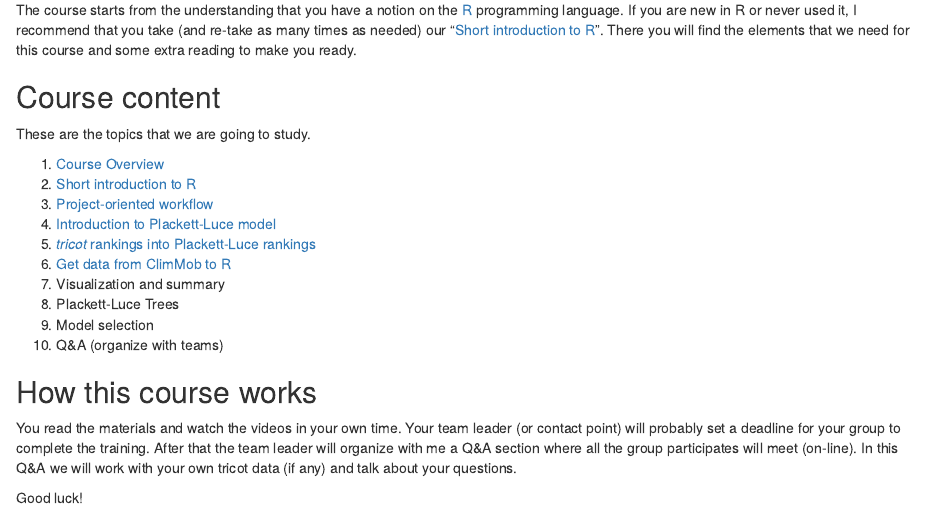
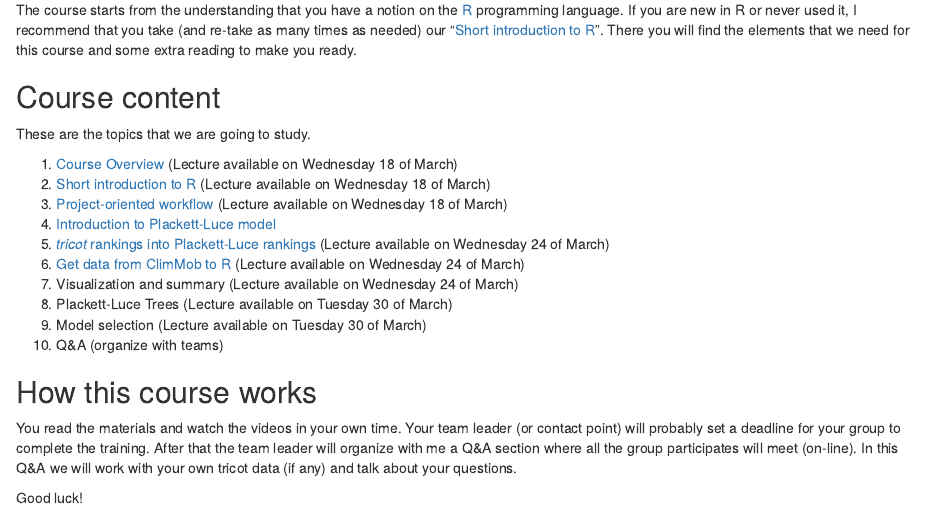
Before and after one commit to AgrDataSci/cb-tricot-analysis, an R Markdown document (docs/index.Rmd): the page in a window 1100 px wide, from 280 px down. Rendered offline with R 4.5, knitr and Pandoc, with nearby package versions.

Commit message:
add-release-dates

```diff
--- a/docs/index.Rmd
+++ b/docs/index.Rmd
@@ -16,15 +16,15 @@ The course starts from the understanding that you have a notion on the [R](https
 
 These are the topics that we are going to study.
 
-1. [Course Overview](01_course_overview.html)
-2. [Short introduction to R](02_introduction_to_R.html)
-3. [Project-oriented workflow](03_project_oriented_workflow.html)
+1. [Course Overview](01_course_overview.html) (Lecture available on Wednesday 18 of March)
+2. [Short introduction to R](02_introduction_to_R.html) (Lecture available on Wednesday 18 of March)
+3. [Project-oriented workflow](03_project_oriented_workflow.html) (Lecture available on Wednesday 18 of March)
 4. [Introduction to Plackett-Luce model](04_introduction_plmodel.html)
-5. [*tricot* rankings into Plackett-Luce rankings](05_tricot_into_plrank.html)
-6. [Get data from ClimMob to R](06_climmob_in_r.html)
-7. Visualization and summary
-8. Plackett-Luce Trees
-9. Model selection
+5. [*tricot* rankings into Plackett-Luce rankings](05_tricot_into_plrank.html) (Lecture available on Wednesday 24 of March)
+6. [Get data from ClimMob to R](06_climmob_in_r.html) (Lecture available on Wednesday 24 of March)
+7. Visualization and summary (Lecture available on Wednesday 24 of March)
+8. Plackett-Luce Trees (Lecture available on Tuesday 30 of March)
+9. Model selection (Lecture available on Tuesday 30 of March)
 10. Q&A (organize with teams)
 
 
```
Also changed, not shown: docs/01_course_overview.Rmd (+1 -1 lines), docs/02_introduction_to_R.Rmd (+1 -1 lines), docs/03_project_oriented_workflow.Rmd (+1 -1 lines), docs/05_tricot_into_plrank.Rmd (+1 -1 lines), docs/06_climmob_in_r.Rmd (+1 -1 lines), 6 other files.
